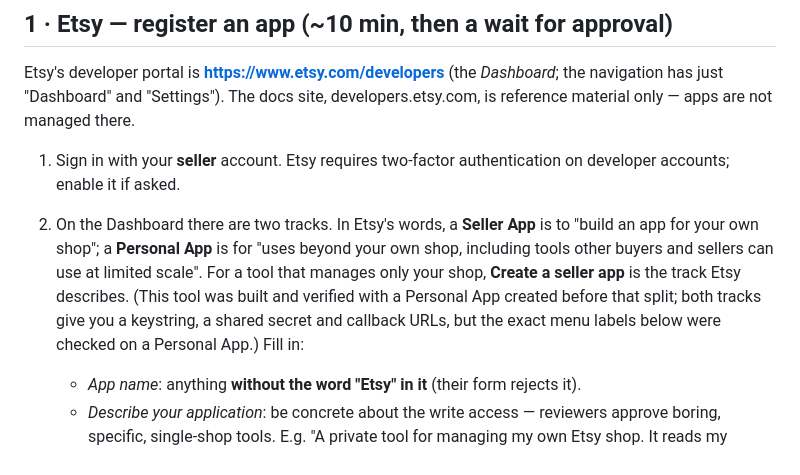
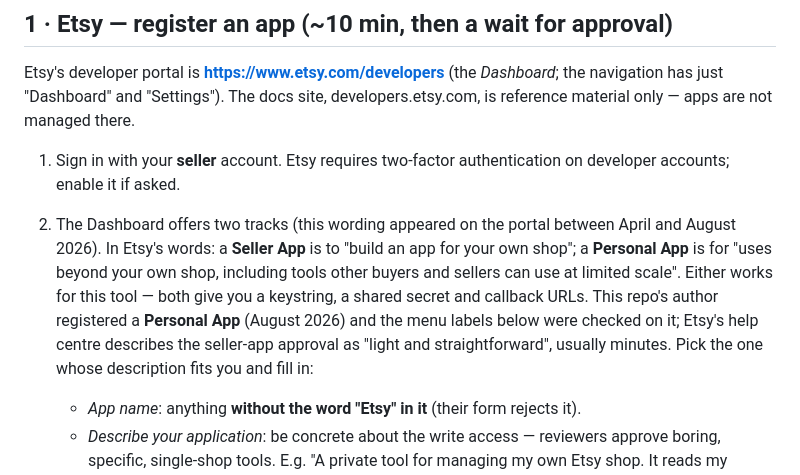
Before and after one commit to zeveck/etsy-printful-workbench, a Markdown page: docs/SETUP-KEYS.md, the part around the change. Rendered like a GitHub page.

Commit message:
SETUP-KEYS: remove an unsourced claim about when the author's Etsy app was created
The two-track wording is quoted from Etsy's portal; the split is bracketed by
Wayback snapshots (absent 2026-04-21, present 2026-08-29). The author's app is a
Personal App registered in August 2026, after the split, not before it.

Co-Authored-By: Claude Fable 5 <noreply@anthropic.com>
Claude-Session: https://claude.ai/code/session_01FQPmMtSWyhvM7oDZXAGsZ1

```diff
--- a/docs/SETUP-KEYS.md
+++ b/docs/SETUP-KEYS.md
@@ -13,13 +13,14 @@ reference material only — apps are not managed there.
 
 1. Sign in with your **seller** account. Etsy requires two-factor authentication on
    developer accounts; enable it if asked.
-2. On the Dashboard there are two tracks. In Etsy's words, a **Seller App** is to "build
-   an app for your own shop"; a **Personal App** is for "uses beyond your own shop,
-   including tools other buyers and sellers can use at limited scale". For a tool that
-   manages only your shop, **Create a seller app** is the track Etsy describes. (This
-   tool was built and verified with a Personal App created before that split; both tracks
-   give you a keystring, a shared secret and callback URLs, but the exact menu labels
-   below were checked on a Personal App.) Fill in:
+2. The Dashboard offers two tracks (this wording appeared on the portal between April
+   and August 2026). In Etsy's words: a **Seller App** is to "build an app for your own
+   shop"; a **Personal App** is for "uses beyond your own shop, including tools other
+   buyers and sellers can use at limited scale". Either works for this tool — both give
+   you a keystring, a shared secret and callback URLs. This repo's author registered a
+   **Personal App** (August 2026) and the menu labels below were checked on it; Etsy's
+   help centre describes the seller-app approval as "light and straightforward", usually
+   minutes. Pick the one whose description fits you and fill in:
    - *App name*: anything **without the word "Etsy" in it** (their form rejects it).
    - *Describe your application*: be concrete about the write access — reviewers approve
      boring, specific, single-shop tools. E.g. "A private tool for managing my own Etsy
```
